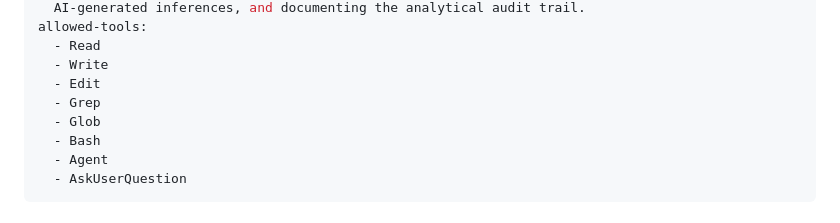
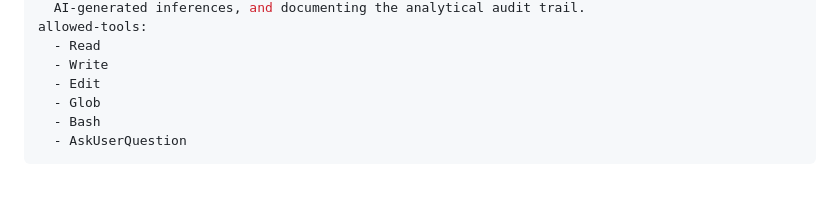
Before and after one commit to drarunmitra/research-skills, a Markdown page: qual-researcher/SKILL.md, the part around the change. Rendered like a GitHub page; blank space fills up the shorter version.

Commit message:
fix(qual-researcher): drop unused Agent and Grep tool grants

```diff
--- a/qual-researcher/SKILL.md
+++ b/qual-researcher/SKILL.md
@@ -12,10 +12,8 @@ allowed-tools:
   - Read
   - Write
   - Edit
-  - Grep
   - Glob
   - Bash
-  - Agent
   - AskUserQuestion
 ---
 
```
